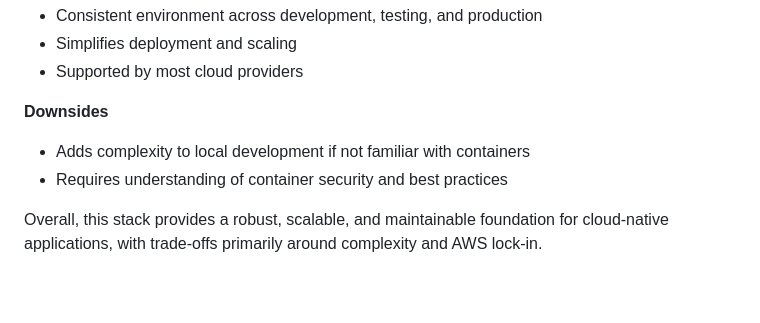
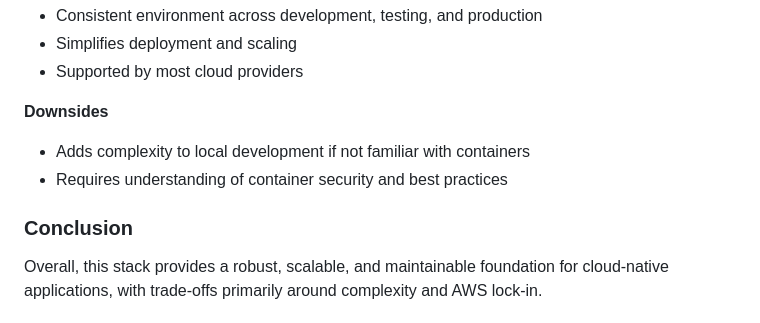
Before and after one commit to Isolaee/quant, a Markdown page: README.md, the part around the change. Drawn GitHub-style; blank space fills up the shorter version.

Commit message:
Added conlusion sub topic under stack tenchology

```diff
--- a/README.md
+++ b/README.md
@@ -433,6 +433,8 @@ This project leverages a modern cloud-native stack. Below is an analysis of the
 - Adds complexity to local development if not familiar with containers
 - Requires understanding of container security and best practices
 
+### Conclusion
+
 Overall, this stack provides a robust, scalable, and maintainable foundation for cloud-native applications, with trade-offs primarily around complexity and AWS lock-in.
 
 
```
